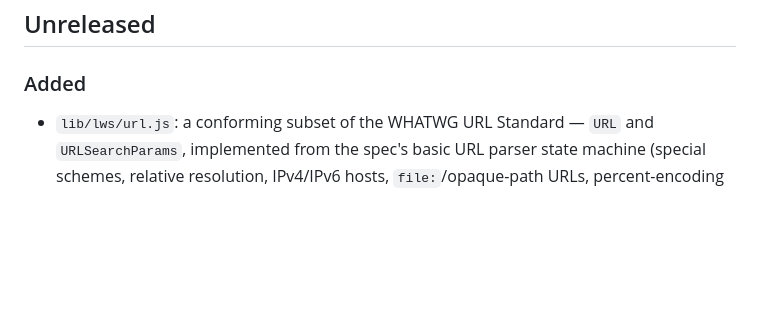
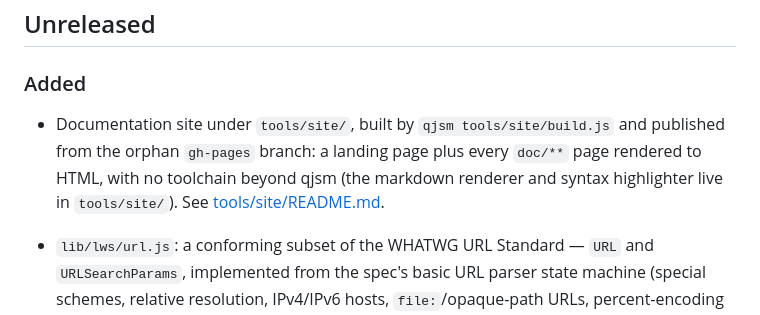
Before and after one commit to rsenn/qjs-lws, a Markdown page: ChangeLog.md, the part around the change. Drawn GitHub-style; blank space fills up the shorter version.

```diff
--- a/ChangeLog.md
+++ b/ChangeLog.md
@@ -7,6 +7,12 @@ under `Unreleased` until that changes.
 ## Unreleased
 
 ### Added
+
+- Documentation site under `tools/site/`, built by `qjsm
+  tools/site/build.js` and published from the orphan `gh-pages` branch:
+  a landing page plus every `doc/**` page rendered to HTML, with no
+  toolchain beyond qjsm (the markdown renderer and syntax highlighter
+  live in `tools/site/`). See [tools/site/README.md](tools/site/README.md).
 
 - `lib/lws/url.js`: a conforming subset of the WHATWG URL Standard —
   `URL` and `URLSearchParams`, implemented from the spec's basic URL
```
Also changed, not shown: README.md (+2 -0 lines).
